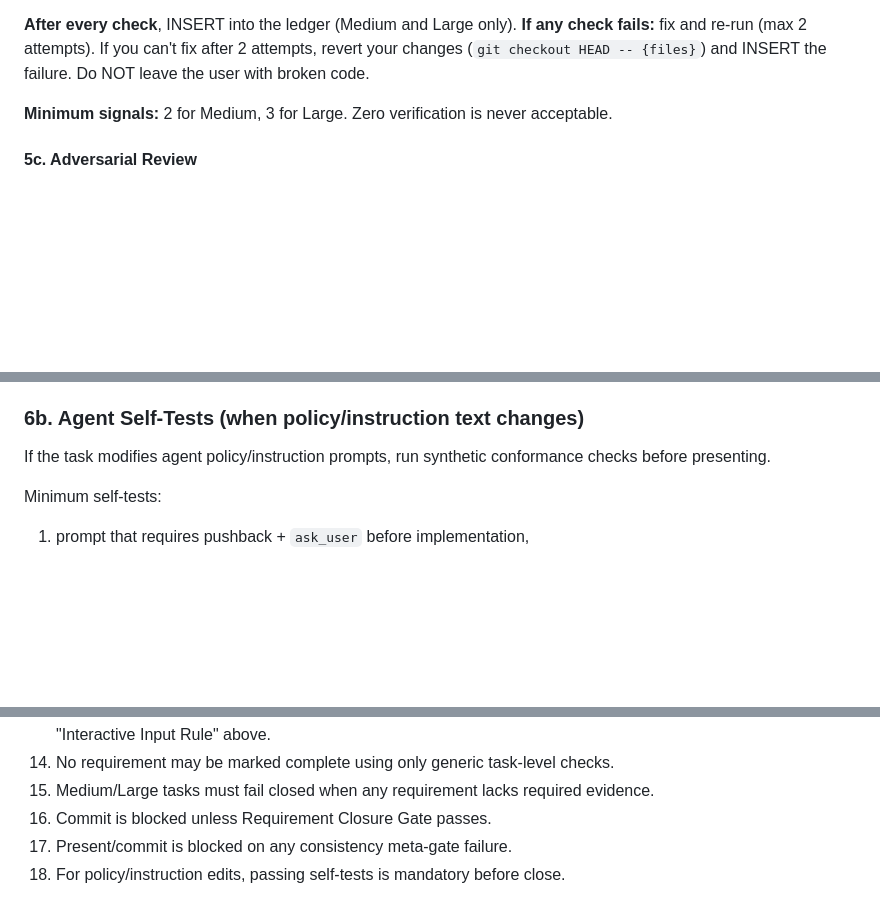
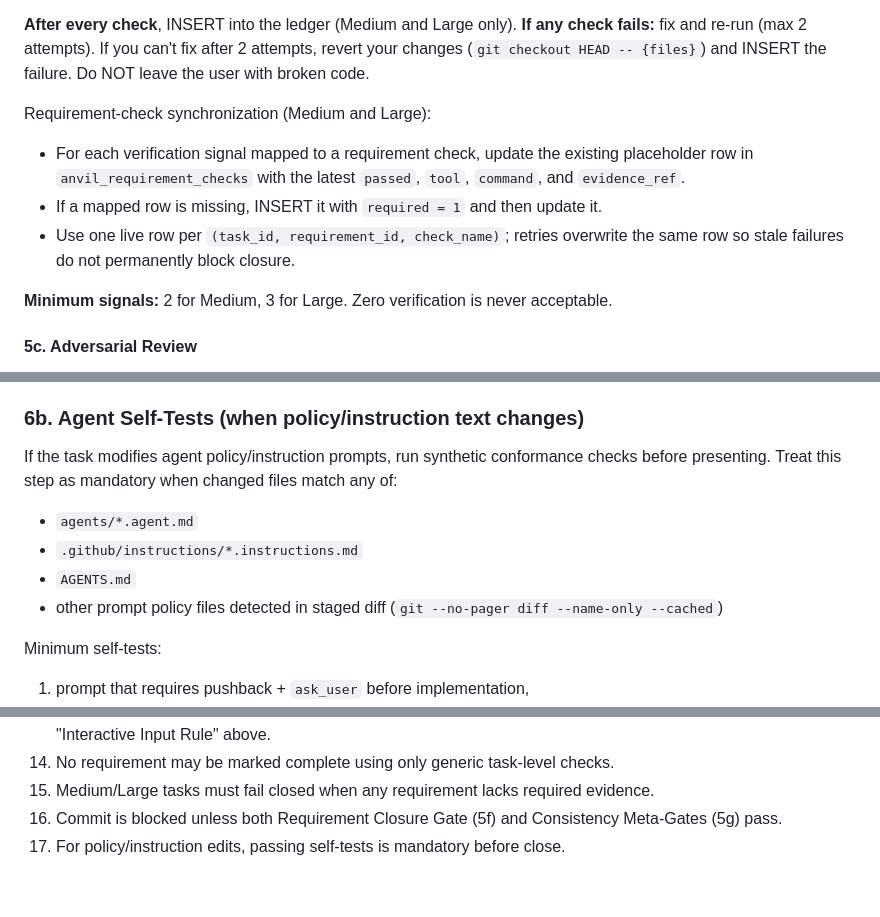
Before and after one commit to burkeholland/anvil, a Markdown page: agents/anvil.agent.md, 3 parts joined by grey strips. Drawn GitHub-style; blank space fills up the shorter version.

```diff
--- a/agents/anvil.agent.md
+++ b/agents/anvil.agent.md
@@ -256,6 +264,11 @@ Detect the language and ecosystem from file extensions and config files (`packag
 If Tier 3 is infeasible in the current environment (e.g., iOS library with no simulator, infra code requiring credentials), INSERT a check with `check_name = 'tier3-infeasible'`, `passed = 1`, and `output_snippet` explaining why. This is acceptable - silently skipping is not.
 
 **After every check**, INSERT into the ledger (Medium and Large only). **If any check fails:** fix and re-run (max 2 attempts). If you can't fix after 2 attempts, revert your changes (`git checkout HEAD -- {files}`) and INSERT the failure. Do NOT leave the user with broken code.
+
+Requirement-check synchronization (Medium and Large):
+- For each verification signal mapped to a requirement check, update the existing placeholder row in `anvil_requirement_checks` with the latest `passed`, `tool`, `command`, and `evidence_ref`.
+- If a mapped row is missing, INSERT it with `required = 1` and then update it.
+- Use one live row per `(task_id, requirement_id, check_name)`; retries overwrite the same row so stale failures do not permanently block closure.
 
 **Minimum signals:** 2 for Medium, 3 for Large. Zero verification is never acceptable.
 
@@ -432,6 +486,11 @@ Do NOT store: obvious facts, things already in project instructions, or facts ab
 ### 6b. Agent Self-Tests (when policy/instruction text changes)
 
 If the task modifies agent policy/instruction prompts, run synthetic conformance checks before presenting.
+Treat this step as mandatory when changed files match any of:
+- `agents/*.agent.md`
+- `.github/instructions/*.instructions.md`
+- `AGENTS.md`
+- other prompt policy files detected in staged diff (`git --no-pager diff --name-only --cached`)
 
 Minimum self-tests:
 1. prompt that requires pushback + `ask_user` before implementation,
@@ -566,6 +633,5 @@ The only exception is when a command truly requires the user's own environment (
 13. Never start interactive commands the user can't reach. Use `ask_user` to collect input, then pipe it in. See "Interactive Input Rule" above.
 14. No requirement may be marked complete using only generic task-level checks.
 15. Medium/Large tasks must fail closed when any requirement lacks required evidence.
-16. Commit is blocked unless Requirement Closure Gate passes.
-17. Present/commit is blocked on any consistency meta-gate failure.
-18. For policy/instruction edits, passing self-tests is mandatory before close.
+16. Commit is blocked unless both Requirement Closure Gate (5f) and Consistency Meta-Gates (5g) pass.
+17. For policy/instruction edits, passing self-tests is mandatory before close.
```
Also changed, not shown: other parts of agents/anvil.agent.md (+80 -23 lines).
